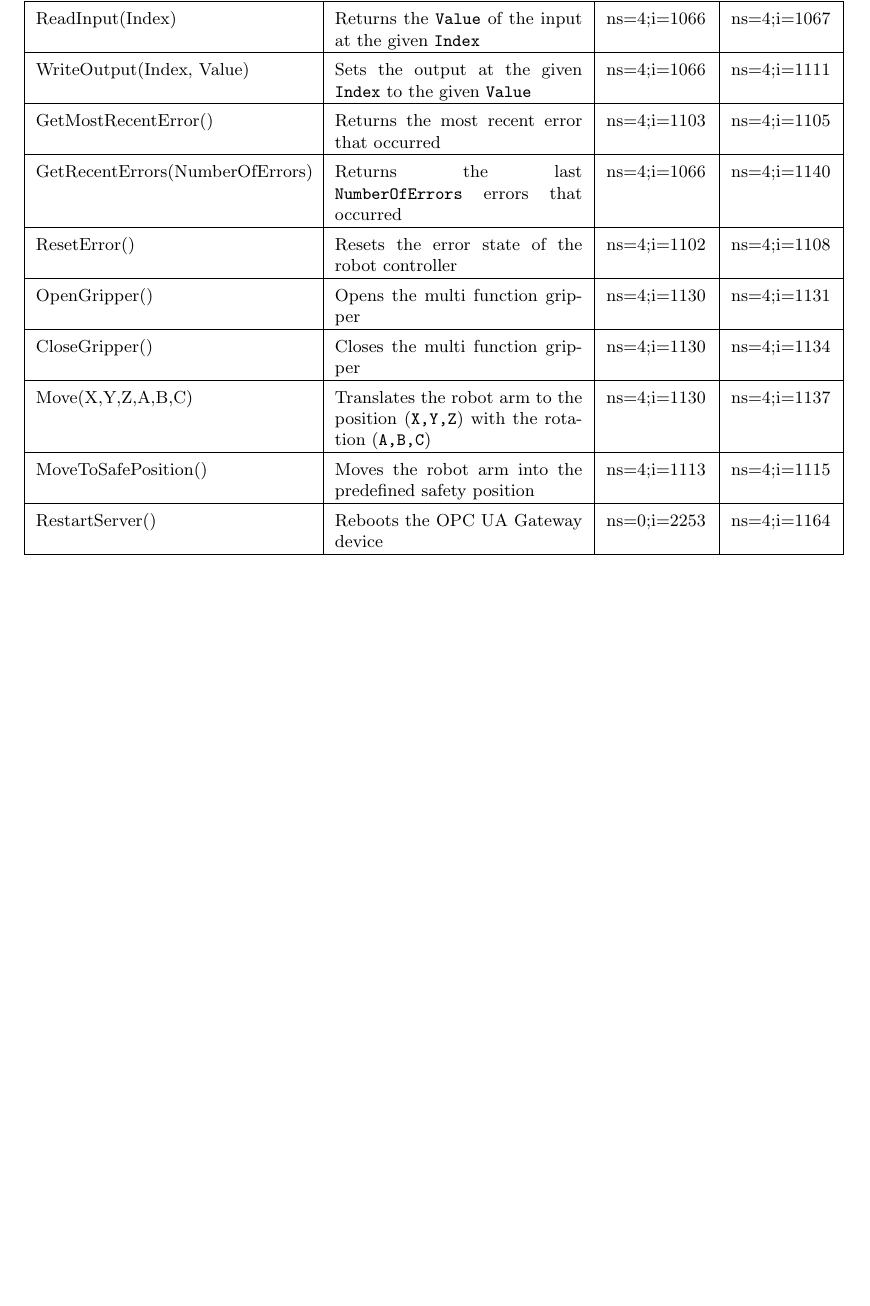
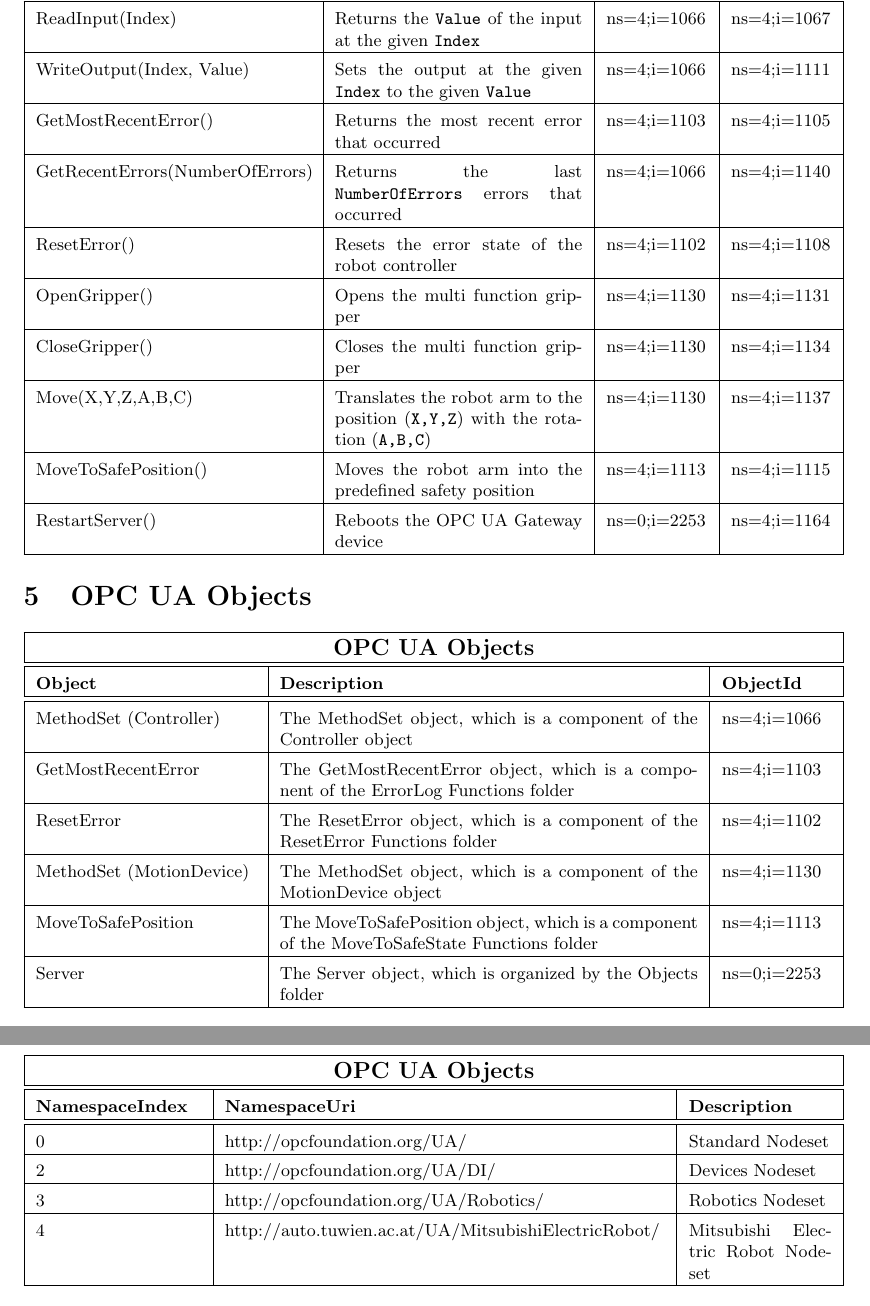
Before and after one commit to Oidlichtnwoada/OpcUaServerWrapper, a LaTeX document (report/ITIA_Target_Programming_Lab_Report.tex): part of page 3 of 3 before the commit and two parts of pages 3 and 4 of 4 after it, the two joined at a grey line, cut so that both start at the same text, the shorter picture padded with empty space. Compiled offline with pdfLaTeX.

Commit message:
further improvements to the report

```diff
--- a/report/ITIA_Target_Programming_Lab_Report.tex
+++ b/report/ITIA_Target_Programming_Lab_Report.tex
@@ -155,4 +155,40 @@
 	\end{tabularx}
 \end{center}
 
+\section{OPC UA Objects}
+\begin{center}
+	\setlength\extrarowheight{4pt}
+	\small
+	\begin{tabularx}{\textwidth}{|p{4cm}|X|p{2cm}|}
+		\hline
+		\multicolumn{3}{|c|}{\bf \color{black} \large OPC UA Objects}\\
+		\hline\hline
+		\bf Object &\bf Description & \bf ObjectId \\
+		\hline\hline
+		MethodSet (Controller) & The MethodSet object, which is a component of the Controller object & ns=4;i=1066 \\ \hline
+		GetMostRecentError & The GetMostRecentError object, which is a component of the ErrorLog Functions folder & ns=4;i=1103 \\ \hline
+		ResetError & The ResetError object, which is a component of the ResetError Functions folder & ns=4;i=1102 \\ \hline
+		MethodSet (MotionDevice) & The MethodSet object, which is a component of the MotionDevice object & ns=4;i=1130 \\ \hline
+		MoveToSafePosition & The MoveToSafePosition object, which is a component of the MoveToSafeState Functions folder & ns=4;i=1113 \\ \hline
+		Server & The Server object, which is organized by the Objects folder & ns=0;i=2253 \\ \hline
+	\end{tabularx}
+\end{center}
+
+\section{OPC UA Namespaces}
+\begin{center}
+	\setlength\extrarowheight{4pt}
+	\small
+	\begin{tabularx}{\textwidth}{|p{3cm}|p{8cm}|X|}
+		\hline
+		\multicolumn{3}{|c|}{\bf \color{black} \large OPC UA Objects}\\
+		\hline\hline
+		\bf NamespaceIndex &\bf NamespaceUri & \bf Description \\
+		\hline\hline
+		0 & http://opcfoundation.org/UA/ & Standard Nodeset\\ \hline
+		2 & http://opcfoundation.org/UA/DI/ & Devices Nodeset\\ \hline
+		3 & http://opcfoundation.org/UA/Robotics/ & Robotics Nodeset\\ \hline
+		4 & http://auto.tuwien.ac.at/UA/MitsubishiElectricRobot/ & Mitsubishi Electric Robot Nodeset\\ \hline
+	\end{tabularx}
+\end{center}
+
 \end{document}
```
Also changed, not shown: report/ITIA_Target_Programming_Lab_Report.pdf, report/ITIA_Target_Programming_Lab_Report.tex (14 more changed lines), 5 other files.
